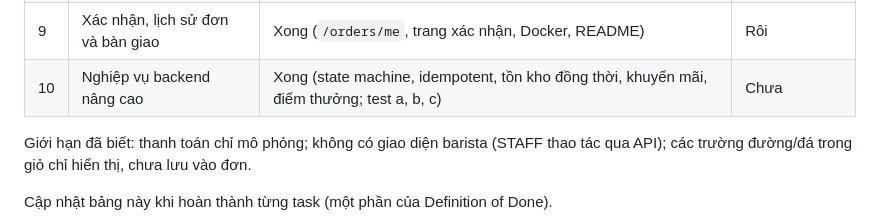
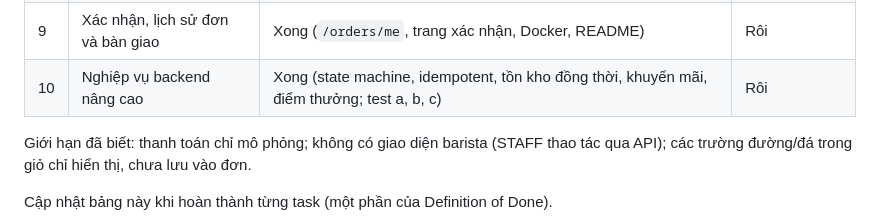
Before and after one commit to tthan-prog/BrewLite, a Markdown page: README.md, the part around the change. Rendered like a GitHub page.

Commit message:
Update task status for backend business logic

```diff
--- a/README.md
+++ b/README.md
@@ -304,7 +304,7 @@ Mọi route (trừ `/`, `/health`, `/products*`, `/toppings`, `/auth/register`,
 | 7 | Đăng ký / đăng nhập (JWT) | Xong (bcrypt, JWT, guard, trang `/login`, `/register`) | Rôi |
 | 8 | Thanh toán không tiền mặt | Xong (Ví/Thẻ mô phỏng, PAID/PAYMENT_FAILED, giữ giỏ khi lỗi) | Rôi |
 | 9 | Xác nhận, lịch sử đơn và bàn giao | Xong (`/orders/me`, trang xác nhận, Docker, README) | Rôi |
-| 10 | Nghiệp vụ backend nâng cao | Xong (state machine, idempotent, tồn kho đồng thời, khuyến mãi, điểm thưởng; test a, b, c) | Chưa |
+| 10 | Nghiệp vụ backend nâng cao | Xong (state machine, idempotent, tồn kho đồng thời, khuyến mãi, điểm thưởng; test a, b, c) | Rôi |
 
 Giới hạn đã biết: thanh toán chỉ mô phỏng; không có giao diện barista (STAFF thao tác qua API); các trường đường/đá trong giỏ chỉ hiển thị, chưa lưu vào đơn.
 
```
